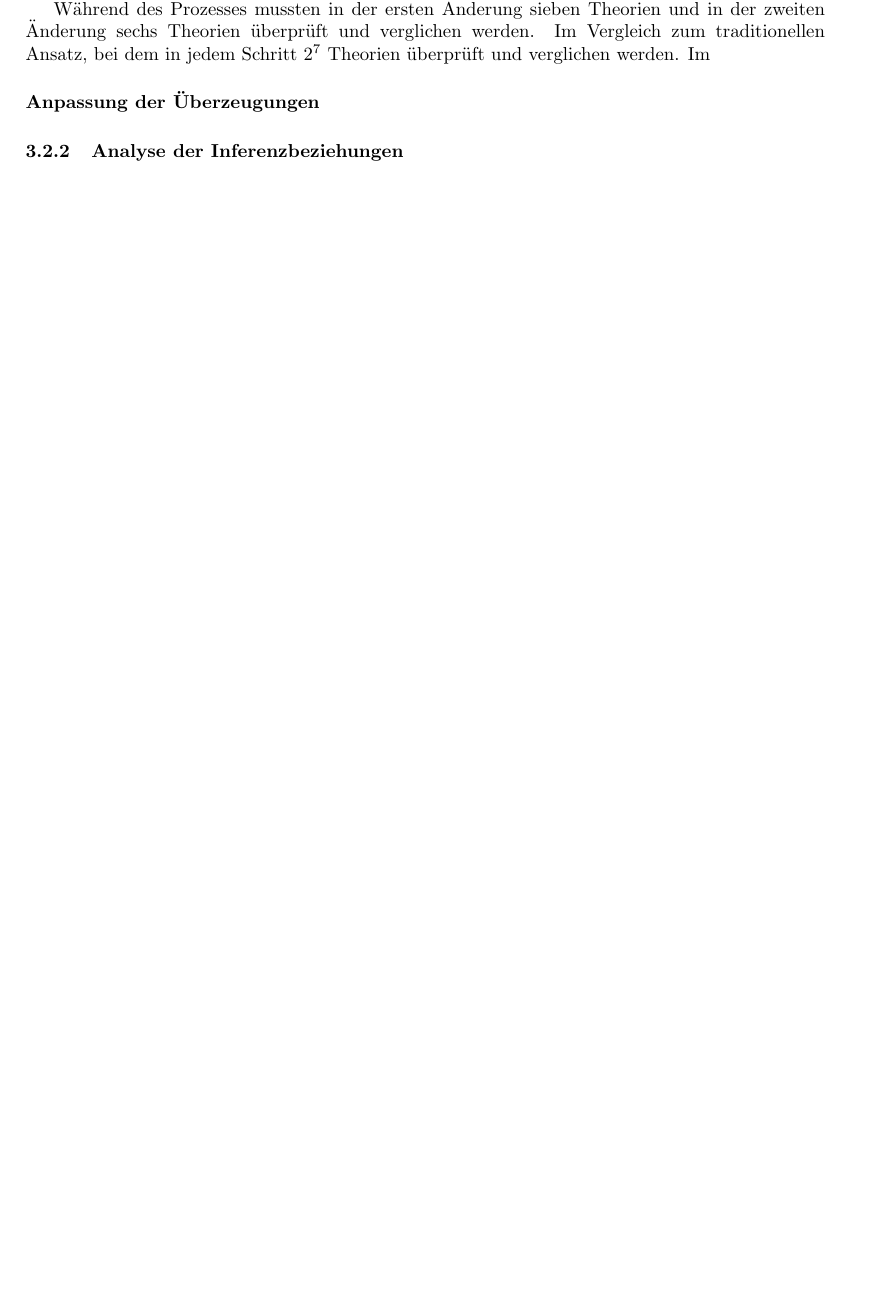
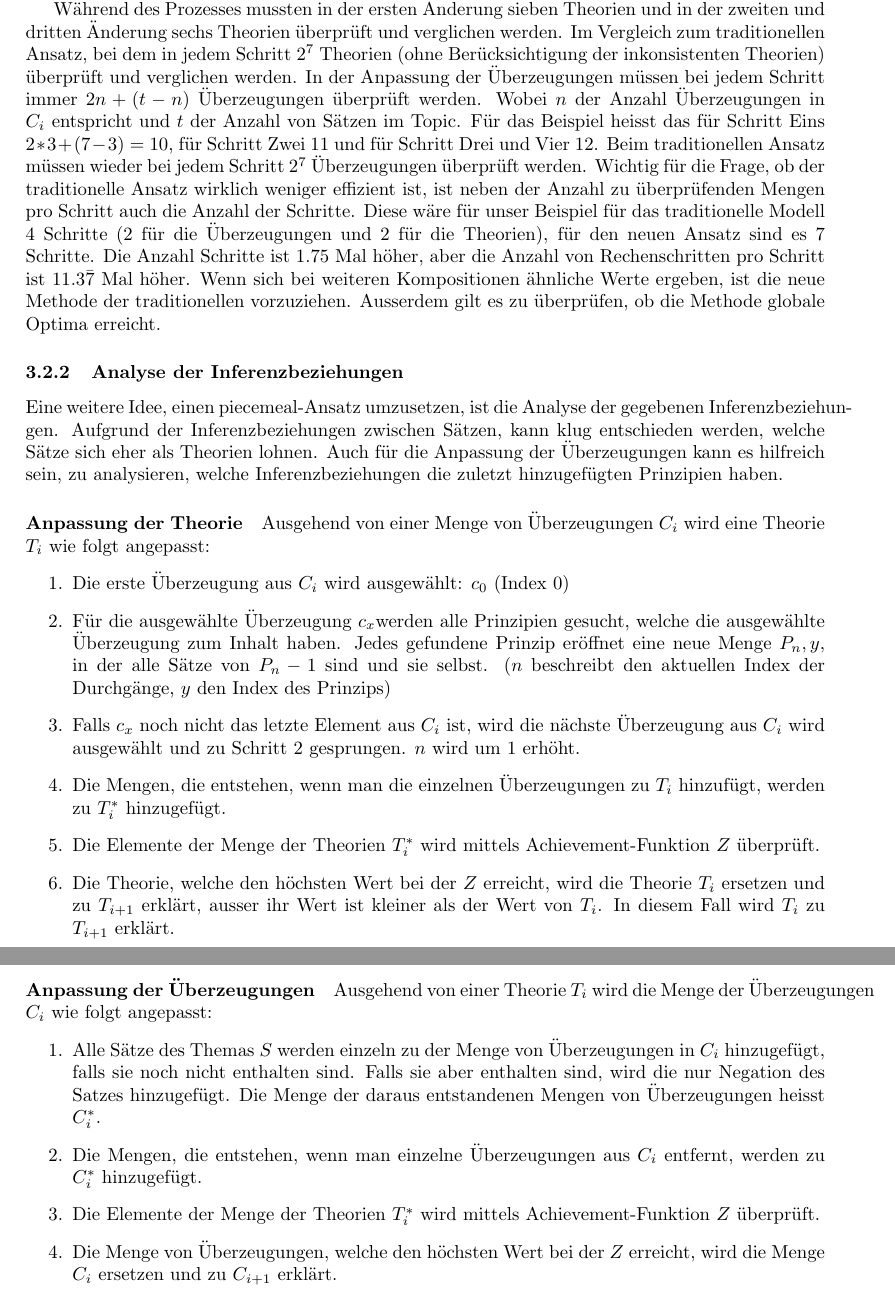
Before and after one commit to flicksolutions/piecemeal, a LaTeX document (main.tex): part of page 3 of 4 before the commit and two parts of pages 4 and 5 of 6 after it, the two joined at a grey line, cut so that both start at the same text, the shorter picture padded with empty space. Compiled offline with pdfLaTeX.

Commit message:
work on inferenz-theory

```diff
--- a/main.tex
+++ b/main.tex
@@ -144,2 +144 @@ Ausgehend von einer Theorie $T_i$ wird die Menge der Überzeugungen $C_i$ wie fo
 
- Während des Prozesses mussten in der ersten Änderung sieben Theorien und in der zweiten Änderung sechs Theorien überprüft und verglichen werden.  Im Vergleich zum traditionellen Ansatz, bei dem in jedem Schritt $2^7$ Theorien überprüft und verglichen werden. Im
@@ -149,13 +153,31 @@ Ausgehend von einer Theorie $T_i$ wird die Menge der Überzeugungen $C_i$ wie fo
+ Es folgt eine letzte Überprüfung der Überzeugungen. Nach dem beschriebenen Rezept wird diese wieder durchgeführt, mit dem Ergebnis, dass es keine Verbesserung gibt und $C_3$ mit $C_4$ gleichgesetzt wird. Damit endet der Prozess mit dem Ergebnis eines Reflective Equilibriums.
+
+ Während des Prozesses mussten in der ersten Änderung sieben Theorien und in der zweiten und dritten Änderung sechs Theorien überprüft und verglichen werden.  Im Vergleich zum traditionellen Ansatz, bei dem in jedem Schritt $2^7$ Theorien (ohne Berücksichtigung der inkonsistenten Theorien) überprüft und verglichen werden. In der Anpassung der Überzeugungen müssen bei jedem Schritt immer $2n + (t-n)$ Überzeugungen überprüft werden. Wobei $n$ der Anzahl Überzeugungen in $C_i$ entspricht und $t$ der Anzahl von Sätzen im Topic. Für das Beispiel heisst das für Schritt Eins $2*3 + (7-3) = 10$, für Schritt Zwei $11$ und für Schritt Drei und Vier $12$. Beim traditionellen Ansatz müssen wieder bei jedem Schritt $2^7$ Überzeugungen überprüft werden. Wichtig für die Frage, ob der traditionelle Ansatz wirklich weniger effizient ist, ist neben der Anzahl zu überprüfenden Mengen pro Schritt auch die Anzahl der Schritte. Diese wäre für unser Beispiel für das traditionelle Modell 4 Schritte (2 für die Überzeugungen und 2 für die Theorien), für den neuen Ansatz sind es 7 Schritte. Die Anzahl Schritte ist 1.75 Mal höher, aber die Anzahl von Rechenschritten pro Schritt ist $11.3\Bar{7}$ Mal höher. Wenn sich bei weiteren Kompositionen ähnliche Werte ergeben, ist die neue Methode der traditionellen vorzuziehen. Ausserdem gilt es zu überprüfen, ob die Methode globale Optima erreicht.
+
+\subsubsection{Analyse der Inferenzbeziehungen}
+Eine weitere Idee, einen piecemeal-Ansatz umzusetzen, ist die Analyse der gegebenen Inferenzbeziehungen. Aufgrund der Inferenzbeziehungen zwischen Sätzen, kann klug entschieden werden, welche Sätze sich eher als Theorien lohnen. Auch für die Anpassung der Überzeugungen kann es hilfreich sein, zu analysieren, welche Inferenzbeziehungen die zuletzt hinzugefügten Prinzipien haben.
+
+\paragraph{Anpassung der Theorie}
+Ausgehend von einer Menge von Überzeugungen $C_i$ wird eine Theorie $T_i$ wie folgt angepasst:
+\begin{enumerate}
+    \item \label{i1} Die erste Überzeugung aus $C_i$ wird ausgewählt: $c_0$ (Index 0)
+    \item \label{i2} Für die ausgewählte Überzeugung $c_x$werden alle Prinzipien gesucht, welche die ausgewählte Überzeugung zum Inhalt haben. Jedes gefundene Prinzip eröffnet eine neue Menge $P_n,y$, in der alle Sätze von $P_n-1$ sind und sie selbst. ($n$ beschreibt den aktuellen Index der Durchgänge, $y$ den Index des Prinzips)
+    \item \label{i3} Falls $c_x$ noch nicht das letzte Element aus $C_i$ ist, wird die nächste Überzeugung aus $C_i$ wird ausgewählt und zu Schritt \ref{i2} gesprungen. $n$ wird um $1$ erhöht.
+    \item \label{i3} Die Mengen, die entstehen, wenn man die einzelnen Überzeugungen zu $T_i$ hinzufügt, werden zu $T_i^*$ hinzugefügt.
+    \item \label{i4}Die Elemente der Menge der Theorien $T_i^*$ wird mittels Achievement-Funktion $Z$ überprüft.
+    \item \label{i5}Die Theorie, welche den höchsten Wert bei der $Z$ erreicht, wird die Theorie $T_i$ ersetzen und zu $T_{i+1}$ erklärt, ausser ihr Wert ist kleiner als der Wert von $T_i$. In diesem Fall wird $T_i$ zu $T_{i+1}$ erklärt.
+\end{enumerate}
 
 \paragraph{Anpassung der Überzeugungen}
-
-\subsubsection{Analyse der Inferenzbeziehungen}
-
-
+Ausgehend von einer Theorie $T_i$ wird die Menge der Überzeugungen $C_i$ wie folgt angepasst:
+\begin{enumerate}
+    \item \label{i1} Alle Sätze des Themas $S$ werden einzeln zu der Menge von Überzeugungen in $C_i$ hinzugefügt, falls sie noch nicht enthalten sind. Falls sie aber enthalten sind, wird die nur Negation des Satzes hinzugefügt. Die Menge der daraus entstandenen Mengen von Überzeugungen heisst $C_i^*$.
+    \item \label{i2} Die Mengen, die entstehen, wenn man einzelne Überzeugungen aus $C_i$ entfernt, werden zu $C_i^*$ hinzugefügt.
+    \item \label{i3} Die Elemente der Menge der Theorien $T_i^*$ wird mittels Achievement-Funktion $Z$ überprüft.
+    \item \label{i4}Die Menge von Überzeugungen, welche den höchsten Wert bei der $Z$ erreicht, wird die Menge $C_i$ ersetzen und zu $C_{i+1}$ erklärt.
+\end{enumerate}
 
 \newpage
-%\bibliographystyle{apacite}
-%\bibliography{references}
 \printbibliography
 
 \end{document}
```
Also changed, not shown: main.tex (9 more changed lines).
